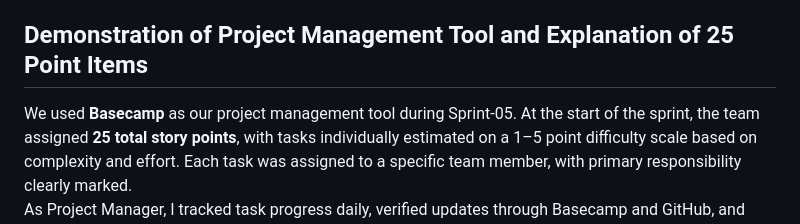
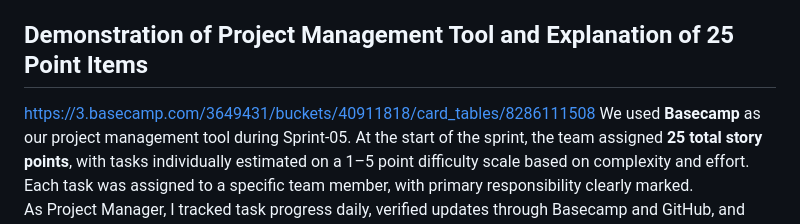
Before and after one commit to Tayomide/tapin, a Markdown page: Sprint Reports/Sprint-05/report.md, the part around the change. Rendered like a GitHub page.

```diff
--- a/Sprint Reports/Sprint-05/report.md
+++ b/Sprint Reports/Sprint-05/report.md
@@ -10,6 +10,7 @@
 We created a web-based check-in system for the Idea Shop that uses ID cards and facial recognition for secure access control. The system allows users to scan their Hawk ID to log in and tracks their check-in/check-out with photo verification. Our solution integrates a MySQL backend, facial recognition through a camera system, and an automated login/logout flow to support efficient and secure access.
 
 ## Demonstration of Project Management Tool and Explanation of 25 Point Items
+https://3.basecamp.com/3649431/buckets/40911818/card_tables/8286111508
 We used **Basecamp** as our project management tool during Sprint-05. At the start of the sprint, the team assigned **25 total story points**, with tasks individually estimated on a 1–5 point difficulty scale based on complexity and effort. Each task was assigned to a specific team member, with primary responsibility clearly marked.
 As Project Manager, I tracked task progress daily, verified updates through Basecamp and GitHub, and facilitated communication when blockers arose. Most tasks were successfully completed by the final week, ensuring we could demonstrate a functional application.
 
```
